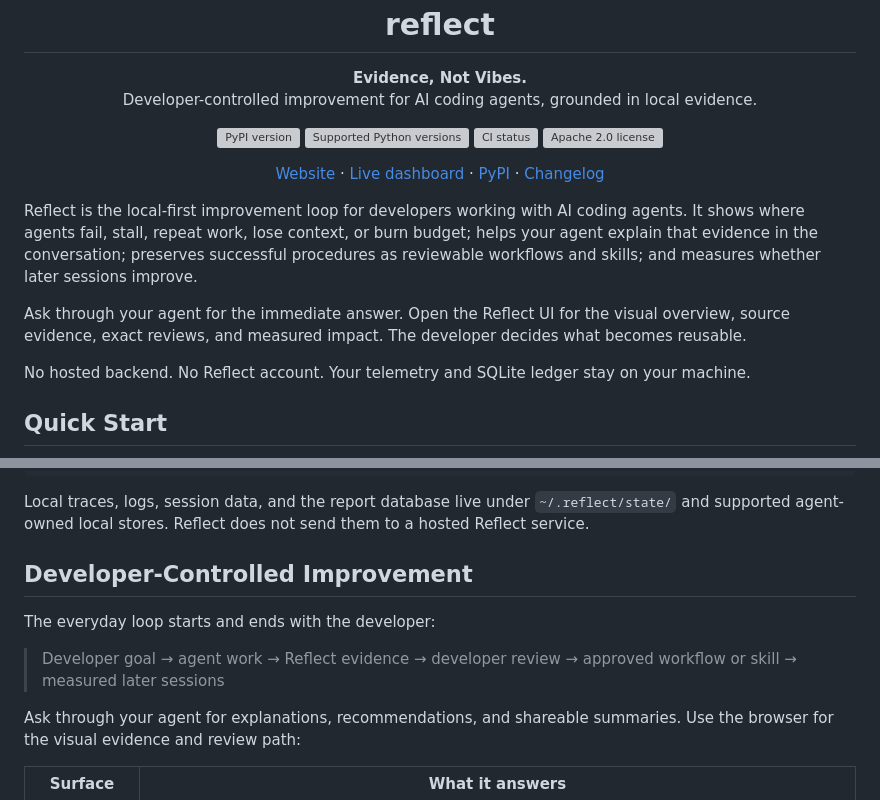
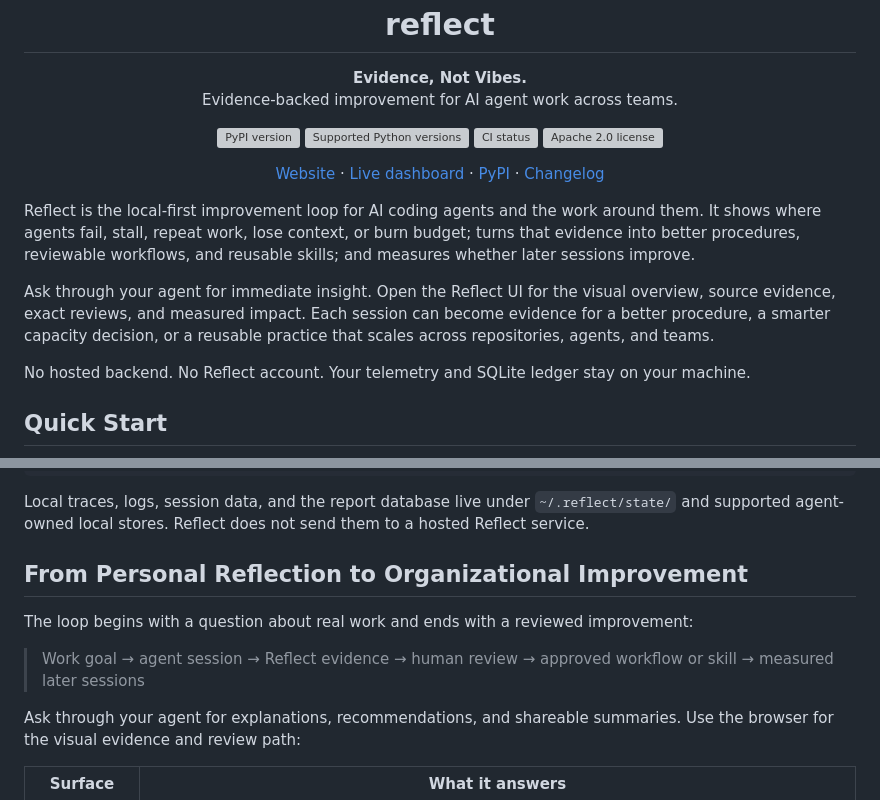
Before and after one commit to o11y-dev/reflect, a Markdown page: README.md, 2 parts joined by grey strips. Drawn GitHub-style; grey boxes are pictures that could not be loaded.

Commit message:
Align README with improvement at scale

```diff
--- a/README.md
+++ b/README.md
@@ -8,7 +8,7 @@
 
 <p align="center">
   <strong>Evidence, Not Vibes.</strong><br>
-  Developer-controlled improvement for AI coding agents, grounded in local evidence.
+  Evidence-backed improvement for AI agent work across teams.
 </p>
 
 <p align="center">
@@ -25,9 +25,9 @@
   <a href="CHANGELOG.md">Changelog</a>
 </p>
 
-Reflect is the local-first improvement loop for developers working with AI coding agents. It shows where agents fail, stall, repeat work, lose context, or burn budget; helps your agent explain that evidence in the conversation; preserves successful procedures as reviewable workflows and skills; and measures whether later sessions improve.
+Reflect is the local-first improvement loop for AI coding agents and the work around them. It shows where agents fail, stall, repeat work, lose context, or burn budget; turns that evidence into better procedures, reviewable workflows, and reusable skills; and measures whether later sessions improve.
 
-Ask through your agent for the immediate answer. Open the Reflect UI for the visual overview, source evidence, exact reviews, and measured impact. The developer decides what becomes reusable.
+Ask through your agent for immediate insight. Open the Reflect UI for the visual overview, source evidence, exact reviews, and measured impact. Each session can become evidence for a better procedure, a smarter capacity decision, or a reusable practice that scales across repositories, agents, and teams.
 
 No hosted backend. No Reflect account. Your telemetry and SQLite ledger stay on your machine.
 
@@ -107,11 +107,11 @@ reflect setup --agent "Claude Code" --local-agent "Claude Code"
 
 Local traces, logs, session data, and the report database live under `~/.reflect/state/` and supported agent-owned local stores. Reflect does not send them to a hosted Reflect service.
 
-## Developer-Controlled Improvement
+## From Personal Reflection to Organizational Improvement
 
-The everyday loop starts and ends with the developer:
+The loop begins with a question about real work and ends with a reviewed improvement:
 
-> Developer goal → agent work → Reflect evidence → developer review → approved workflow or skill → measured later sessions
+> Work goal → agent session → Reflect evidence → human review → approved workflow or skill → measured later sessions
 
 Ask through your agent for explanations, recommendations, and shareable summaries. Use the browser for the visual evidence and review path:
 
```
